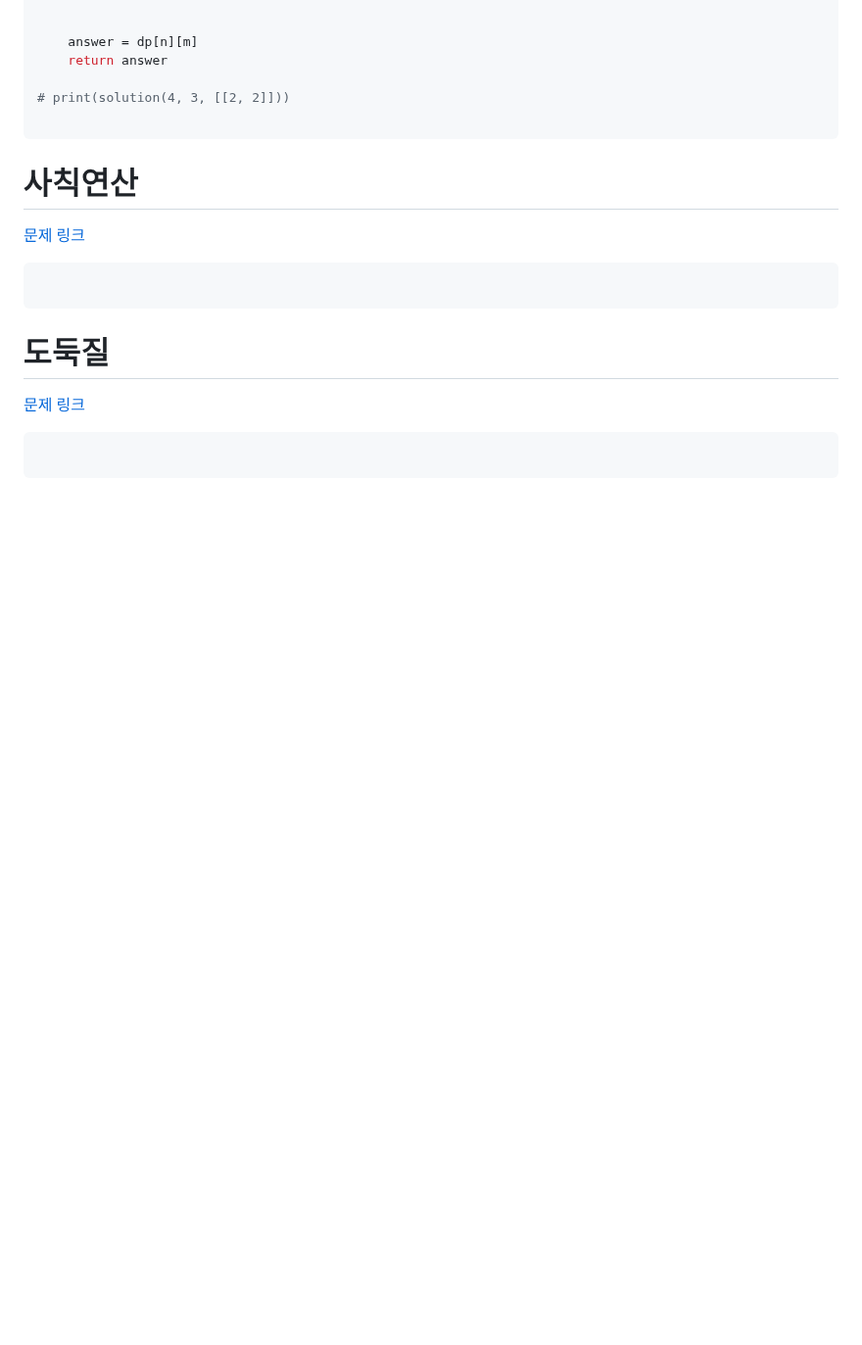
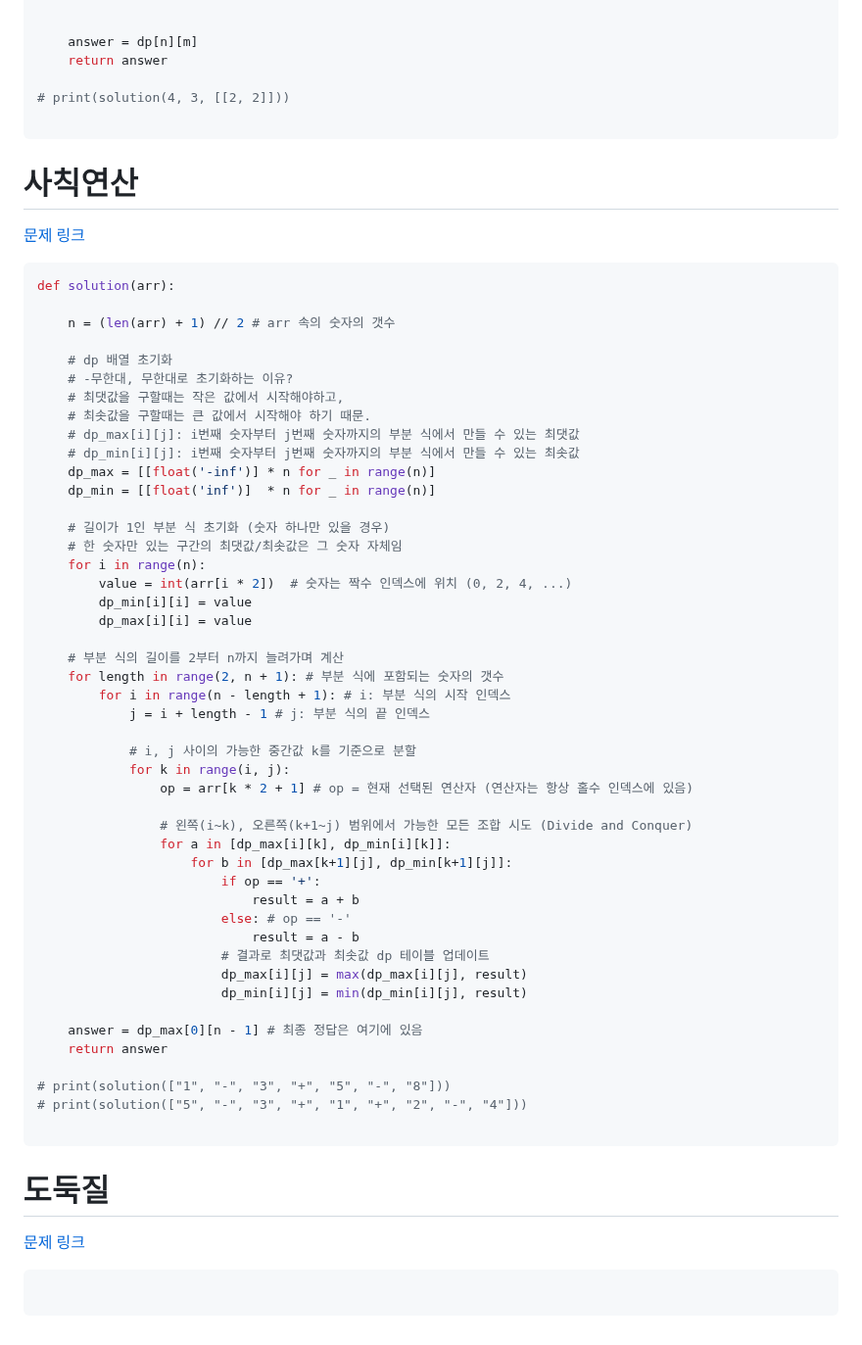
Before and after one commit to dngur521/blog, a Markdown page: blog/[20250724]_[동적계획법]_[python]_[]_[프로그래머스]_[].md, the part around the change. Shown at 98% size. Rendered like a GitHub page; blank space fills up the shorter version.

Commit message:
동적계획법 - 사칙연산 업로드

````diff
--- a/blog/[20250724]_[동적계획법]_[python]_[]_[프로그래머스]_[].md
+++ b/blog/[20250724]_[동적계획법]_[python]_[]_[프로그래머스]_[].md
@@ -91,6 +91,51 @@ def solution(m, n, puddles):
 # 사칙연산
 [문제 링크](https://school.programmers.co.kr/learn/courses/30/lessons/1843)
 ```python
+def solution(arr):
+
+    n = (len(arr) + 1) // 2 # arr 속의 숫자의 갯수
+
+    # dp 배열 초기화
+    # -무한대, 무한대로 초기화하는 이유?
+    # 최댓값을 구할때는 작은 값에서 시작해야하고,
+    # 최솟값을 구할때는 큰 값에서 시작해야 하기 때문.
+    # dp_max[i][j]: i번째 숫자부터 j번째 숫자까지의 부분 식에서 만들 수 있는 최댓값
+    # dp_min[i][j]: i번째 숫자부터 j번째 숫자까지의 부분 식에서 만들 수 있는 최솟값
+    dp_max = [[float('-inf')] * n for _ in range(n)]
+    dp_min = [[float('inf')]  * n for _ in range(n)]
+
+    # 길이가 1인 부분 식 초기화 (숫자 하나만 있을 경우)
+    # 한 숫자만 있는 구간의 최댓값/최솟값은 그 숫자 자체임
+    for i in range(n):
+        value = int(arr[i * 2])  # 숫자는 짝수 인덱스에 위치 (0, 2, 4, ...)
+        dp_min[i][i] = value
+        dp_max[i][i] = value
+
+    # 부분 식의 길이를 2부터 n까지 늘려가며 계산
+    for length in range(2, n + 1): # 부분 식에 포함되는 숫자의 갯수
+        for i in range(n - length + 1): # i: 부분 식의 시작 인덱스
+            j = i + length - 1 # j: 부분 식의 끝 인덱스
+
+            # i, j 사이의 가능한 중간값 k를 기준으로 분할
+            for k in range(i, j):
+                op = arr[k * 2 + 1] # op = 현재 선택된 연산자 (연산자는 항상 홀수 인덱스에 있음)
+
+                # 왼쪽(i~k), 오른쪽(k+1~j) 범위에서 가능한 모든 조합 시도 (Divide and Conquer)
+                for a in [dp_max[i][k], dp_min[i][k]]:
+                    for b in [dp_max[k+1][j], dp_min[k+1][j]]:
+                        if op == '+':
+                            result = a + b
+                        else: # op == '-'
+                            result = a - b
+                        # 결과로 최댓값과 최솟값 dp 테이블 업데이트
+                        dp_max[i][j] = max(dp_max[i][j], result)
+                        dp_min[i][j] = min(dp_min[i][j], result)
+
+    answer = dp_max[0][n - 1] # 최종 정답은 여기에 있음
+    return answer
+
+# print(solution(["1", "-", "3", "+", "5", "-", "8"]))
+# print(solution(["5", "-", "3", "+", "1", "+", "2", "-", "4"]))
 
 ```
 # 도둑질
````
